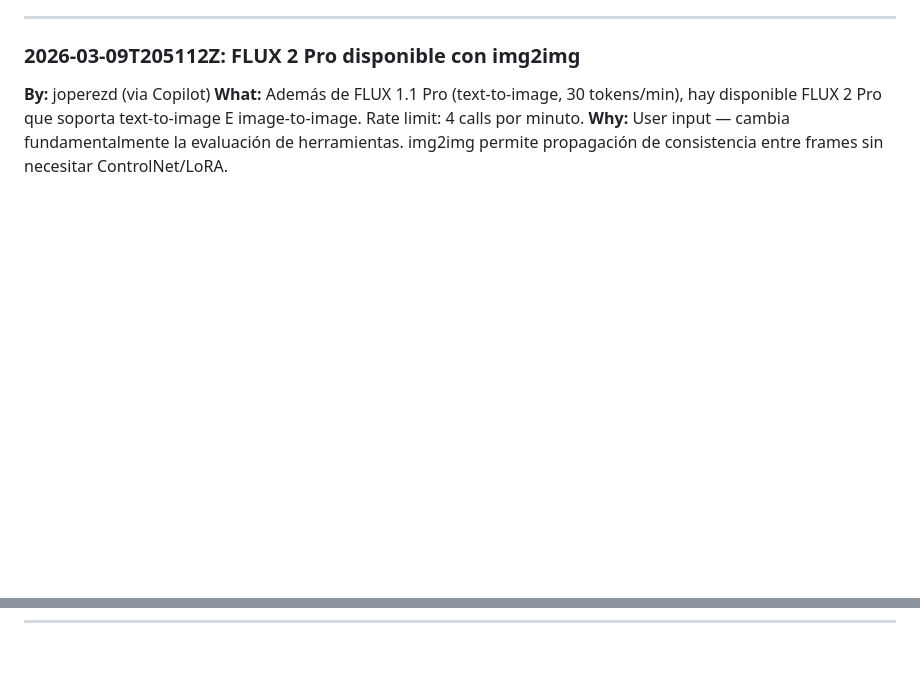
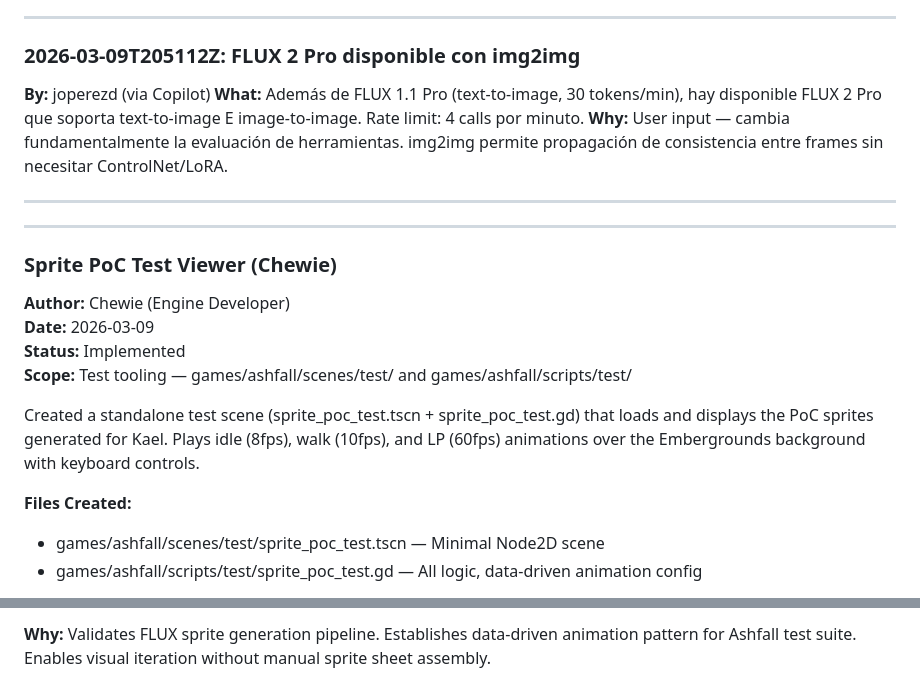
Before and after one commit to jperezdelreal/FirstFrameStudios, a Markdown page: .squad/decisions.md, 2 parts joined by grey strips. Drawn GitHub-style; blank space fills up the shorter version.

```diff
--- a/.squad/decisions.md
+++ b/.squad/decisions.md
@@ -1186,3 +1186,20 @@ The founder asked us to research before building. He was right. Without this res
 
 
 ---
+
+
+
+---
+
+### Sprite PoC Test Viewer (Chewie)
+**Author:** Chewie (Engine Developer)
+**Date:** 2026-03-09
+**Status:** Implemented
+**Scope:** Test tooling — games/ashfall/scenes/test/ and games/ashfall/scripts/test/
+
+Created a standalone test scene (sprite_poc_test.tscn + sprite_poc_test.gd) that loads and displays the PoC sprites generated for Kael. Plays idle (8fps), walk (10fps), and LP (60fps) animations over the Embergrounds background with keyboard controls.
+
+**Files Created:**
+- games/ashfall/scenes/test/sprite_poc_test.tscn — Minimal Node2D scene
+- games/ashfall/scripts/test/sprite_poc_test.gd — All logic, data-driven animation config
+
@@ -1188,0 +1220 @@ The founder asked us to research before building. He was right. Without this res
+**Why:** Validates FLUX sprite generation pipeline. Establishes data-driven animation pattern for Ashfall test suite. Enables visual iteration without manual sprite sheet assembly.
```
Also changed, not shown: other parts of .squad/decisions.md (+14 -0 lines), 1 other file.
